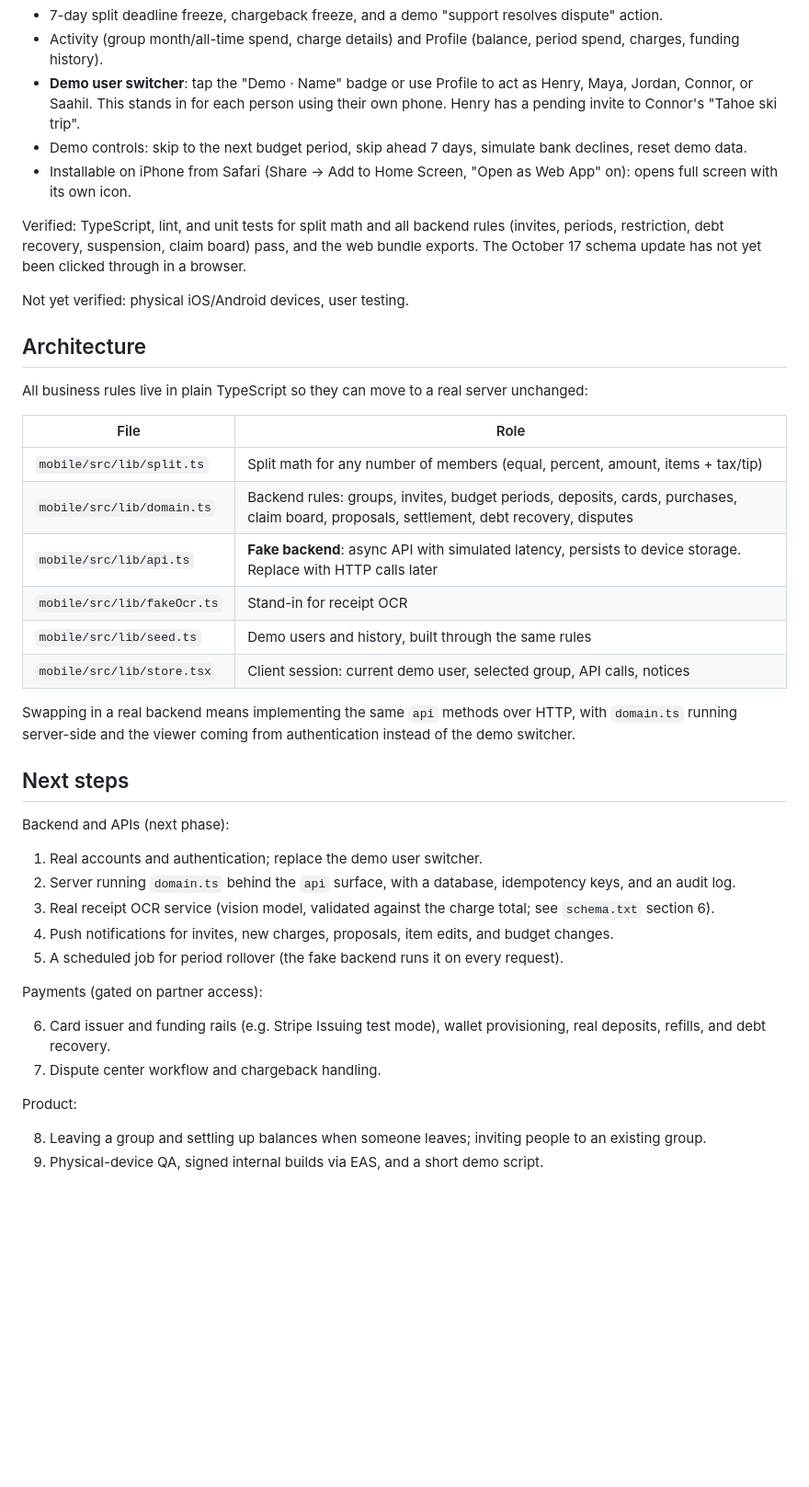
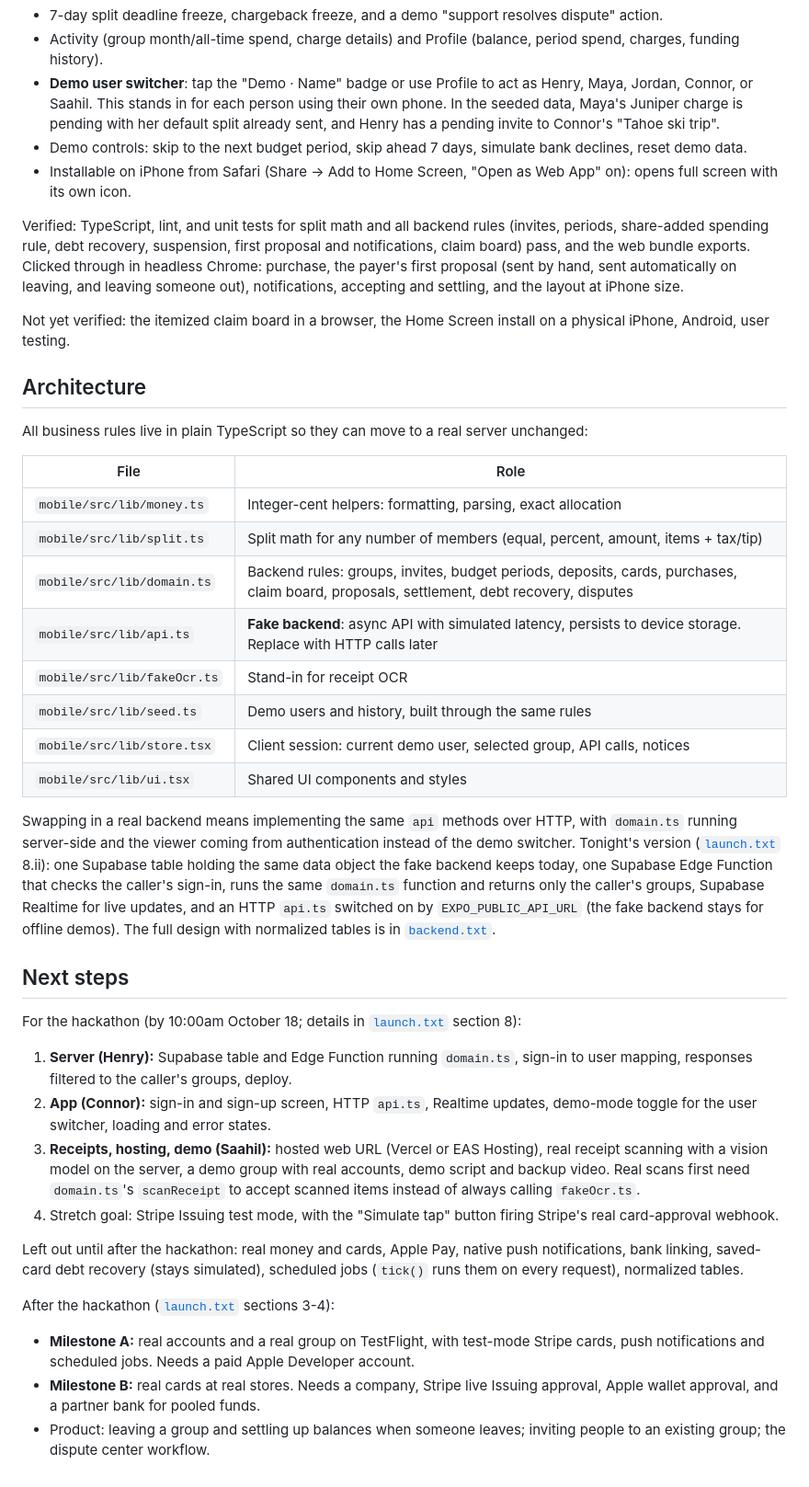
Before and after one commit to henryehrnman/Split-Bill, a Markdown page: README.md, the part around one of its changes. Shown at 92% size. Drawn GitHub-style; blank space fills up the shorter version.

Commit message:
README: match current build and the hackathon plan
Adds backend.txt, launch.txt and mobile/public to the layout, replaces the Expo Go tip with the Home Screen web app (Expo Go doesn't support SDK 58 yet), updates what has been verified, adds money.ts/ui.tsx and tonight's server setup to Architecture, and rewrites Next steps around launch.txt section 8 (owners, cut list, milestones A and B).

```diff
--- a/README.md
+++ b/README.md
@@ -64,13 +69,13 @@ Built in the app (simulated by the fake backend):
 - Simulated receipt scanning for the demo merchants (Juniper, Trader Joe's, Shell); other merchants return a single line to fix by hand.
 - 7-day split deadline freeze, chargeback freeze, and a demo "support resolves dispute" action.
 - Activity (group month/all-time spend, charge details) and Profile (balance, period spend, charges, funding history).
-- **Demo user switcher**: tap the "Demo · Name" badge or use Profile to act as Henry, Maya, Jordan, Connor, or Saahil. This stands in for each person using their own phone. Henry has a pending invite to Connor's "Tahoe ski trip".
+- **Demo user switcher**: tap the "Demo · Name" badge or use Profile to act as Henry, Maya, Jordan, Connor, or Saahil. This stands in for each person using their own phone. In the seeded data, Maya's Juniper charge is pending with her default split already sent, and Henry has a pending invite to Connor's "Tahoe ski trip".
 - Demo controls: skip to the next budget period, skip ahead 7 days, simulate bank declines, reset demo data.
 - Installable on iPhone from Safari (Share → Add to Home Screen, "Open as Web App" on): opens full screen with its own icon.
 
-Verified: TypeScript, lint, and unit tests for split math and all backend rules (invites, periods, restriction, debt recovery, suspension, claim board) pass, and the web bundle exports. The October 17 schema update has not yet been clicked through in a browser.
+Verified: TypeScript, lint, and unit tests for split math and all backend rules (invites, periods, share-added spending rule, debt recovery, suspension, first proposal and notifications, claim board) pass, and the web bundle exports. Clicked through in headless Chrome: purchase, the payer's first proposal (sent by hand, sent automatically on leaving, and leaving someone out), notifications, accepting and settling, and the layout at iPhone size.
 
-Not yet verified: physical iOS/Android devices, user testing.
+Not yet verified: the itemized claim board in a browser, the Home Screen install on a physical iPhone, Android, user testing.
 
 ## Architecture
 
@@ -78,31 +83,30 @@ All business rules live in plain TypeScript so they can move to a real server un
 
 | File | Role |
 |---|---|
+| `mobile/src/lib/money.ts` | Integer-cent helpers: formatting, parsing, exact allocation |
 | `mobile/src/lib/split.ts` | Split math for any number of members (equal, percent, amount, items + tax/tip) |
 | `mobile/src/lib/domain.ts` | Backend rules: groups, invites, budget periods, deposits, cards, purchases, claim board, proposals, settlement, debt recovery, disputes |
 | `mobile/src/lib/api.ts` | **Fake backend**: async API with simulated latency, persists to device storage. Replace with HTTP calls later |
 | `mobile/src/lib/fakeOcr.ts` | Stand-in for receipt OCR |
 | `mobile/src/lib/seed.ts` | Demo users and history, built through the same rules |
 | `mobile/src/lib/store.tsx` | Client session: current demo user, selected group, API calls, notices |
+| `mobile/src/lib/ui.tsx` | Shared UI components and styles |
 
-Swapping in a real backend means implementing the same `api` methods over HTTP, with `domain.ts` running server-side and the viewer coming from authentication instead of the demo switcher.
+Swapping in a real backend means implementing the same `api` methods over HTTP, with `domain.ts` running server-side and the viewer coming from authentication instead of the demo switcher. Tonight's version ([`launch.txt`](launch.txt) 8.ii): one Supabase table holding the same data object the fake backend keeps today, one Supabase Edge Function that checks the caller's sign-in, runs the same `domain.ts` function and returns only the caller's groups, Supabase Realtime for live updates, and an HTTP `api.ts` switched on by `EXPO_PUBLIC_API_URL` (the fake backend stays for offline demos). The full design with normalized tables is in [`backend.txt`](backend.txt).
 
 ## Next steps
 
-Backend and APIs (next phase):
+For the hackathon (by 10:00am October 18; details in [`launch.txt`](launch.txt) section 8):
 
-1. Real accounts and authentication; replace the demo user switcher.
-2. Server running `domain.ts` behind the `api` surface, with a database, idempotency keys, and an audit log.
-3. Real receipt OCR service (vision model, validated against the charge total; see `schema.txt` section 6).
-4. Push notifications for invites, new charges, proposals, item edits, and budget changes.
-5. A scheduled job for period rollover (the fake backend runs it on every request).
+1. **Server (Henry):** Supabase table and Edge Function running `domain.ts`, sign-in to user mapping, responses filtered to the caller's groups, deploy.
+2. **App (Connor):** sign-in and sign-up screen, HTTP `api.ts`, Realtime updates, demo-mode toggle for the user switcher, loading and error states.
+3. **Receipts, hosting, demo (Saahil):** hosted web URL (Vercel or EAS Hosting), real receipt scanning with a vision model on the server, a demo group with real accounts, demo script and backup video. Real scans first need `domain.ts`'s `scanReceipt` to accept scanned items instead of always calling `fakeOcr.ts`.
+4. Stretch goal: Stripe Issuing test mode, with the "Simulate tap" button firing Stripe's real card-approval webhook.
 
-Payments (gated on partner access):
+Left out until after the hackathon: real money and cards, Apple Pay, native push notifications, bank linking, saved-card debt recovery (stays simulated), scheduled jobs (`tick()` runs them on every request), normalized tables.
 
-6. Card issuer and funding rails (e.g. Stripe Issuing test mode), wallet provisioning, real deposits, refills, and debt recovery.
-7. Dispute center workflow and chargeback handling.
+After the hackathon ([`launch.txt`](launch.txt) sections 3-4):
 
-Product:
-
-8. Leaving a group and settling up balances when someone leaves; inviting people to an existing group.
-9. Physical-device QA, signed internal builds via EAS, and a short demo script.
+- **Milestone A:** real accounts and a real group on TestFlight, with test-mode Stripe cards, push notifications and scheduled jobs. Needs a paid Apple Developer account.
+- **Milestone B:** real cards at real stores. Needs a company, Stripe live Issuing approval, Apple wallet approval, and a partner bank for pooled funds.
+- Product: leaving a group and settling up balances when someone leaves; inviting people to an existing group; the dispute center workflow.
```
Also changed, not shown: other parts of README.md (+8 -3 lines).
